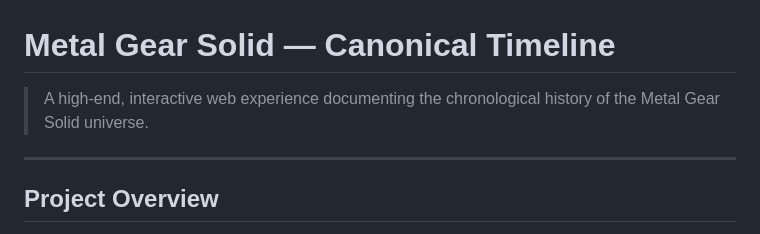
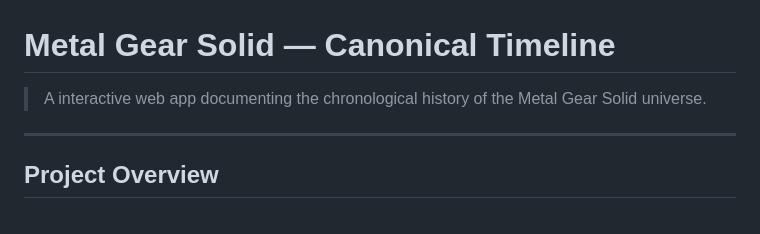
Before and after one commit to Jimmyu2foru18/Metal-Gear-History, a Markdown page: README.md, the part around the change. GitHub-like rendering.

```diff
--- a/README.md
+++ b/README.md
@@ -1,6 +1,6 @@
 # Metal Gear Solid — Canonical Timeline
 
-> A high-end, interactive web experience documenting the chronological history of the Metal Gear Solid universe.
+> A interactive web app documenting the chronological history of the Metal Gear Solid universe.
 
 ---
 
```
